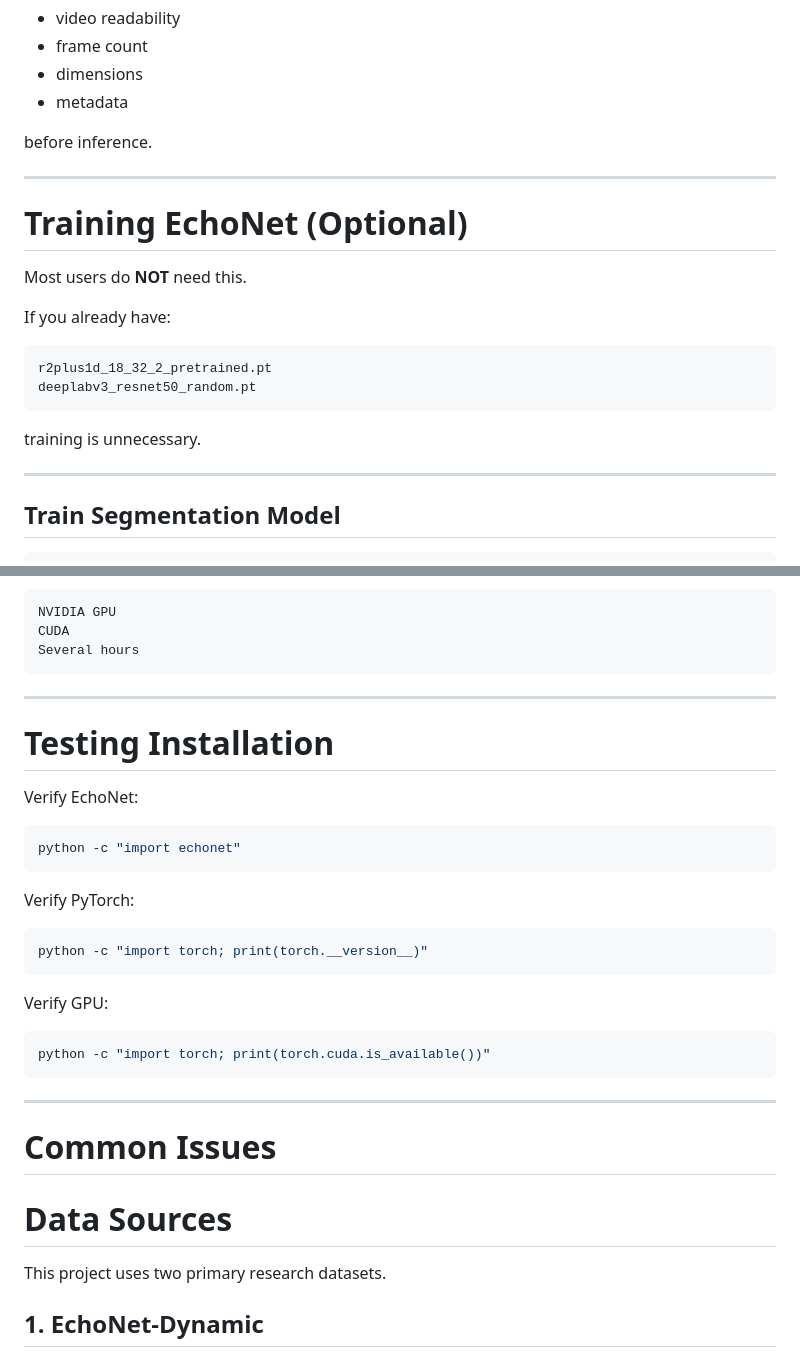
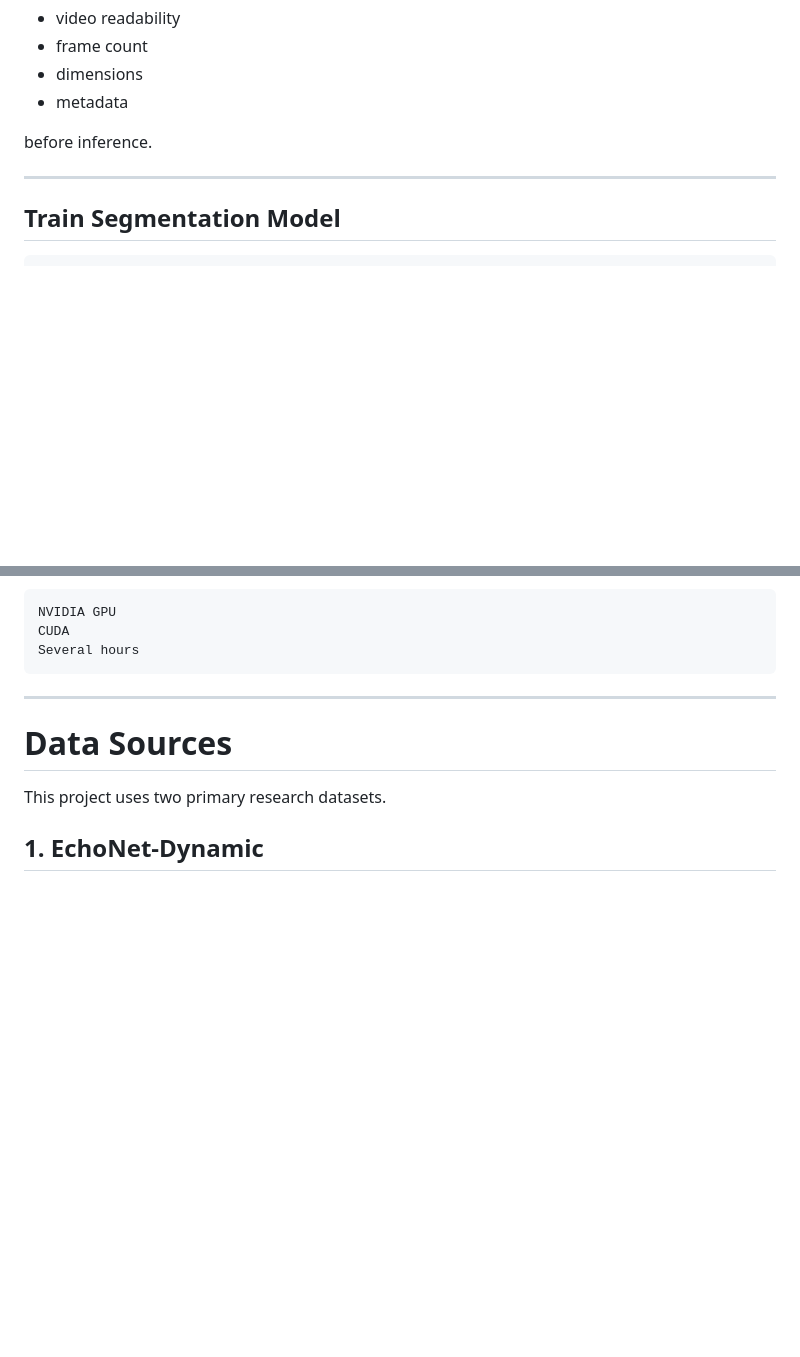
Before and after one commit to Khato1999/heart_failure_digital_twin, a Markdown page: README.md, 2 parts joined by grey strips. Drawn GitHub-style; blank space fills up the shorter version.

````diff
--- a/README.md
+++ b/README.md
@@ -520,21 +520,6 @@ before inference.
 
 ---
 
-# Training EchoNet (Optional)
-
-Most users do **NOT** need this.
-
-If you already have:
-
-```text
-r2plus1d_18_32_2_pretrained.pt
-deeplabv3_resnet50_random.pt
-```
-
-training is unnecessary.
-
----
-
 ## Train Segmentation Model
 
 ```bash
@@ -575,29 +560,6 @@ Several hours
 
 ---
 
-# Testing Installation
-
-Verify EchoNet:
-
-```bash
-python -c "import echonet"
-```
-
-Verify PyTorch:
-
-```bash
-python -c "import torch; print(torch.__version__)"
-```
-
-Verify GPU:
-
-```bash
-python -c "import torch; print(torch.cuda.is_available())"
-```
-
----
-
-# Common Issues
 
 # Data Sources
 
````
Also changed, not shown: other parts of README.md (+0 -53 lines).
